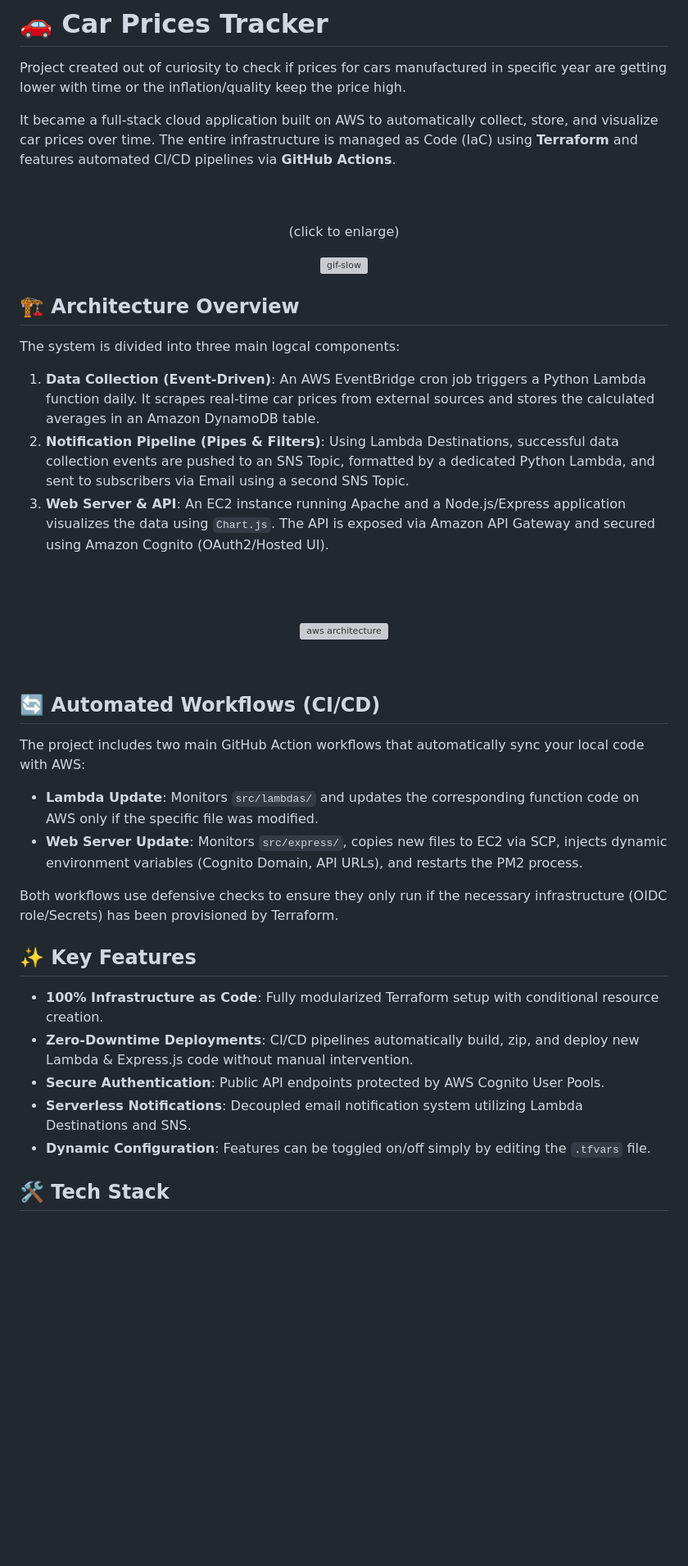
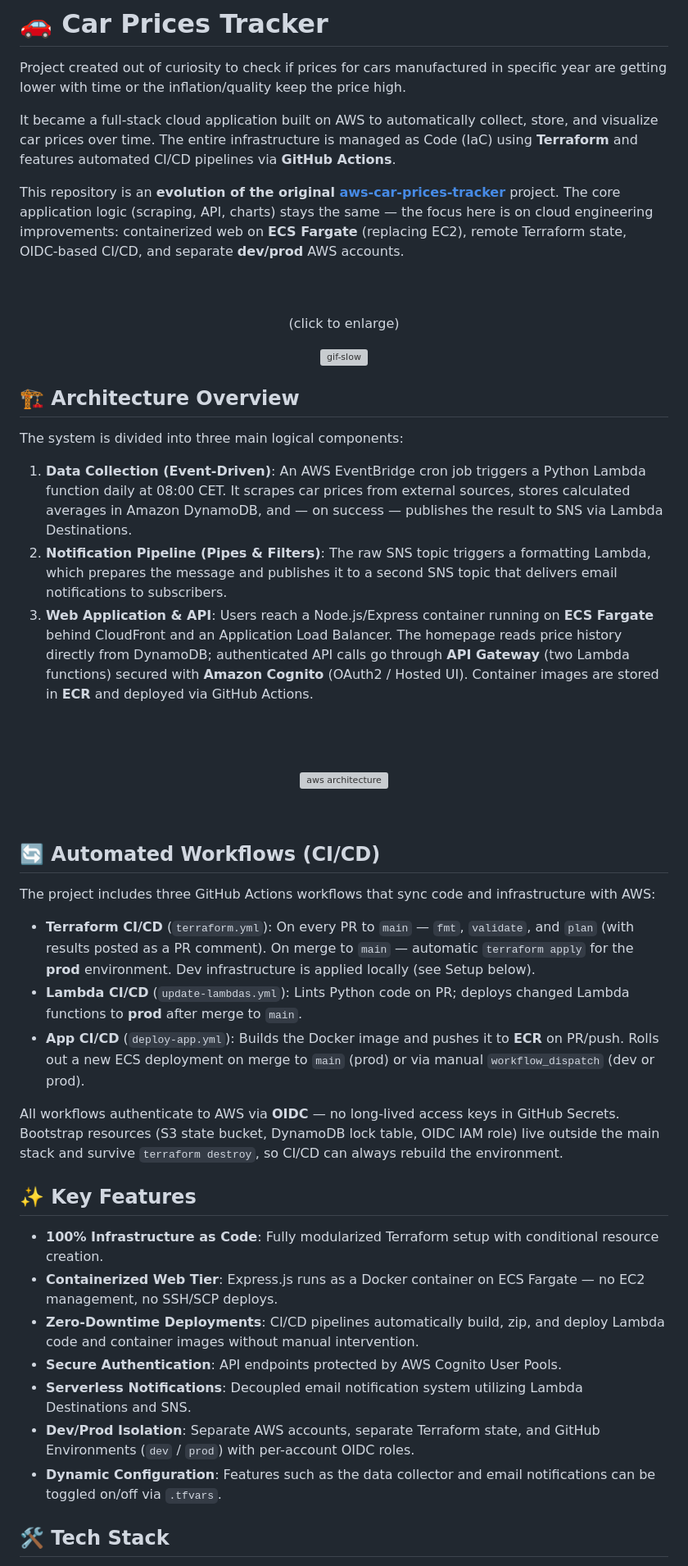
Before and after one commit to dbembnista1/aws-car-prices-tracker-containers, a Markdown page: README.md, the part around one of its changes. Shown at 82% size. Drawn GitHub-style; blank space fills up the shorter version; grey boxes are pictures that could not be loaded.

```diff
--- a/README.md
+++ b/README.md
@@ -3,6 +3,8 @@
 Project created out of curiosity to check if prices for cars manufactured in specific year are getting lower with time or the inflation/quality keep the price high.
 
 It became a full-stack cloud application built on AWS to automatically collect, store, and visualize car prices over time. The entire infrastructure is managed as Code (IaC) using **Terraform** and features automated CI/CD pipelines via **GitHub Actions**.
+
+This repository is an **evolution of the original [aws-car-prices-tracker](https://github.com/dbembnista1/aws-car-prices-tracker)** project. The core application logic (scraping, API, charts) stays the same — the focus here is on cloud engineering improvements: containerized web on **ECS Fargate** (replacing EC2), remote Terraform state, OIDC-based CI/CD, and separate **dev/prod** AWS accounts.
 <br><br><br>
 <p align="center">
 (click to enlarge)
@@ -14,12 +16,11 @@ It became a full-stack cloud application built on AWS to automatically collect,
 
 ## 🏗️ Architecture Overview
 
-The system is divided into three main logcal components:
+The system is divided into three main logical components:
 
-1. **Data Collection (Event-Driven)**: An AWS EventBridge cron job triggers a Python Lambda function daily. It scrapes real-time car prices from external sources and stores the calculated averages in an Amazon DynamoDB table.
-2. **Notification Pipeline (Pipes & Filters)**: Using Lambda Destinations, successful data collection events are pushed to an SNS Topic, formatted by a dedicated Python Lambda, and sent to subscribers via Email using a second SNS Topic.
-3. **Web Server & API**: An EC2 instance running Apache and a Node.js/Express application visualizes the data using `Chart.js`. The API is exposed via Amazon API Gateway and secured using Amazon Cognito (OAuth2/Hosted UI).
-
+1. **Data Collection (Event-Driven)**: An AWS EventBridge cron job triggers a Python Lambda function daily at 08:00 CET. It scrapes car prices from external sources, stores calculated averages in Amazon DynamoDB, and — on success — publishes the result to SNS via Lambda Destinations.
+2. **Notification Pipeline (Pipes & Filters)**: The raw SNS topic triggers a formatting Lambda, which prepares the message and publishes it to a second SNS topic that delivers email notifications to subscribers.
+3. **Web Application & API**: Users reach a Node.js/Express container running on **ECS Fargate** behind CloudFront and an Application Load Balancer. The homepage reads price history directly from DynamoDB; authenticated API calls go through **API Gateway** (two Lambda functions) secured with **Amazon Cognito** (OAuth2 / Hosted UI). Container images are stored in **ECR** and deployed via GitHub Actions.
 
 <br><br>
 <p align="center">
@@ -29,18 +30,21 @@ The system is divided into three main logcal components:
 
 ## 🔄 Automated Workflows (CI/CD)
 
-The project includes two main GitHub Action workflows that automatically sync your local code with AWS:
+The project includes three GitHub Actions workflows that sync code and infrastructure with AWS:
 
-* **Lambda Update**: Monitors `src/lambdas/` and updates the corresponding function code on AWS only if the specific file was modified.
-* **Web Server Update**: Monitors `src/express/`, copies new files to EC2 via SCP, injects dynamic environment variables (Cognito Domain, API URLs), and restarts the PM2 process.
+* **Terraform CI/CD** (`terraform.yml`): On every PR to `main` — `fmt`, `validate`, and `plan` (with results posted as a PR comment). On merge to `main` — automatic `terraform apply` for the **prod** environment. Dev infrastructure is applied locally (see Setup below).
+* **Lambda CI/CD** (`update-lambdas.yml`): Lints Python code on PR; deploys changed Lambda functions to **prod** after merge to `main`.
+* **App CI/CD** (`deploy-app.yml`): Builds the Docker image and pushes it to **ECR** on PR/push. Rolls out a new ECS deployment on merge to `main` (prod) or via manual `workflow_dispatch` (dev or prod).
 
-Both workflows use defensive checks to ensure they only run if the necessary infrastructure (OIDC role/Secrets) has been provisioned by Terraform.
+All workflows authenticate to AWS via **OIDC** — no long-lived access keys in GitHub Secrets. Bootstrap resources (S3 state bucket, DynamoDB lock table, OIDC IAM role) live outside the main stack and survive `terraform destroy`, so CI/CD can always rebuild the environment.
 
 ## ✨ Key Features
 * **100% Infrastructure as Code**: Fully modularized Terraform setup with conditional resource creation.
-* **Zero-Downtime Deployments**: CI/CD pipelines automatically build, zip, and deploy new Lambda & Express.js code without manual intervention.
-* **Secure Authentication**: Public API endpoints protected by AWS Cognito User Pools.
+* **Containerized Web Tier**: Express.js runs as a Docker container on ECS Fargate — no EC2 management, no SSH/SCP deploys.
+* **Zero-Downtime Deployments**: CI/CD pipelines automatically build, zip, and deploy Lambda code and container images without manual intervention.
+* **Secure Authentication**: API endpoints protected by AWS Cognito User Pools.
 * **Serverless Notifications**: Decoupled email notification system utilizing Lambda Destinations and SNS.
-* **Dynamic Configuration**: Features can be toggled on/off simply by editing the `.tfvars` file.
+* **Dev/Prod Isolation**: Separate AWS accounts, separate Terraform state, and GitHub Environments (`dev` / `prod`) with per-account OIDC roles.
+* **Dynamic Configuration**: Features such as the data collector and email notifications can be toggled on/off via `.tfvars`.
 
 ## 🛠️ Tech Stack
```
Also changed, not shown: other parts of README.md (+39 -24 lines).
